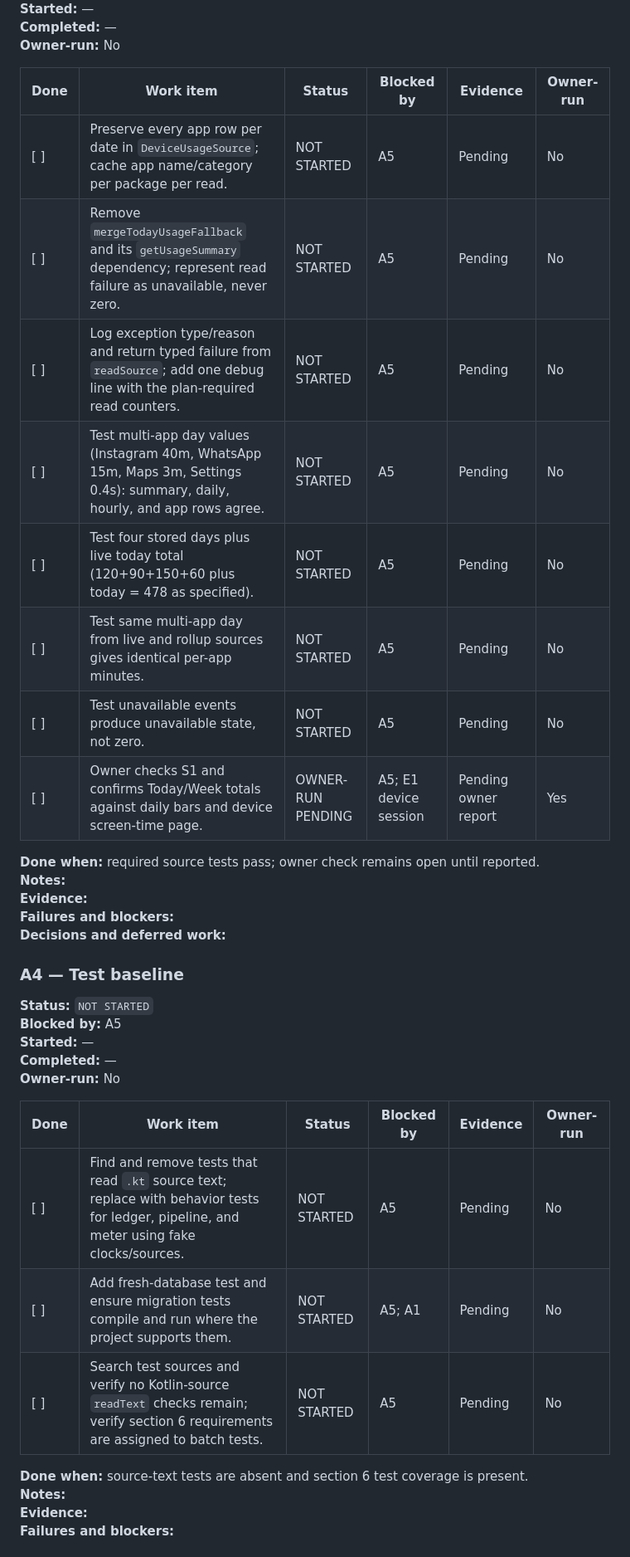
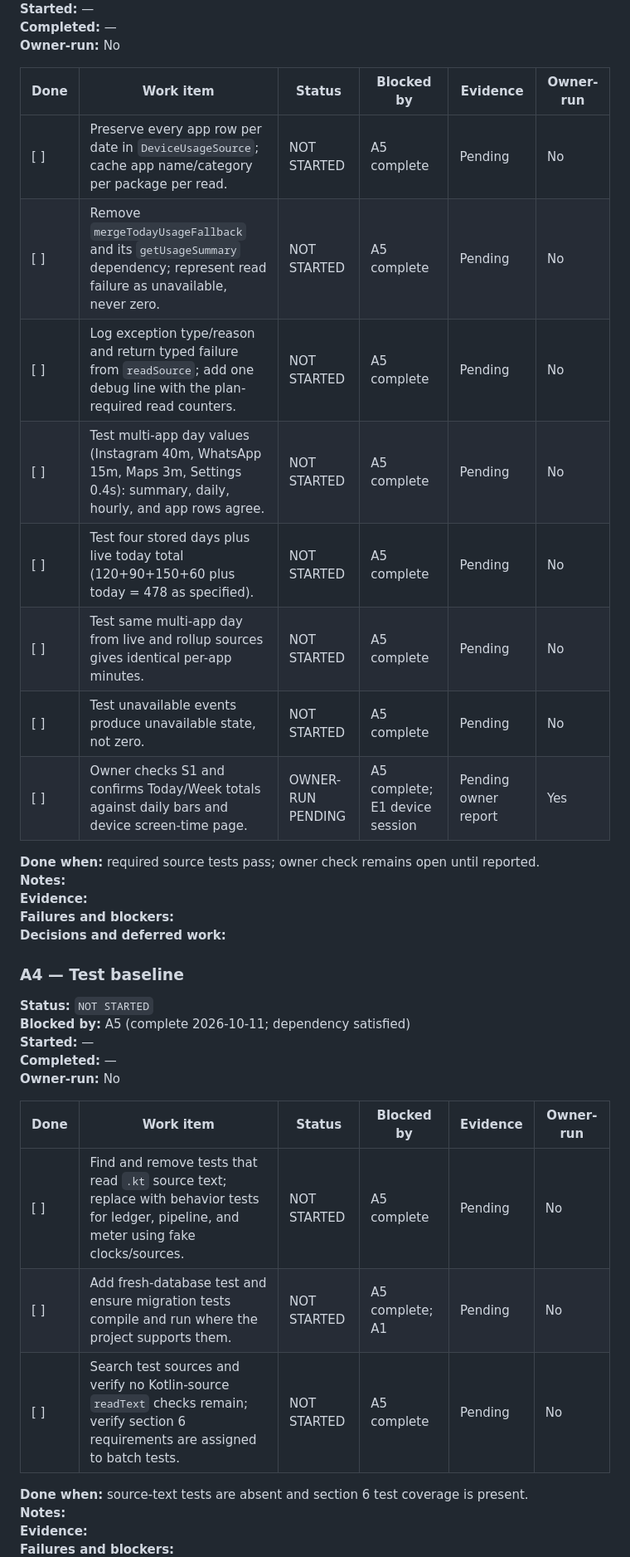
Before and after one commit to TITANICBHAI/FocusFlow-Kotlin, a Markdown page: fixes/TRACKER.md, the part around one of its changes. Shown at 83% size. GitHub-like rendering.

```diff
--- a/fixes/TRACKER.md
+++ b/fixes/TRACKER.md
@@ -162,14 +178,14 @@ Decision entries below are transcribed from `fixes/PLAN.md`, section 3.1–3.2.
 
 | Done | Work item | Status | Blocked by | Evidence | Owner-run |
 |---|---|---|---|---|---|
-| [ ] | Preserve every app row per date in `DeviceUsageSource`; cache app name/category per package per read. | NOT STARTED | A5 | Pending | No |
-| [ ] | Remove `mergeTodayUsageFallback` and its `getUsageSummary` dependency; represent read failure as unavailable, never zero. | NOT STARTED | A5 | Pending | No |
-| [ ] | Log exception type/reason and return typed failure from `readSource`; add one debug line with the plan-required read counters. | NOT STARTED | A5 | Pending | No |
-| [ ] | Test multi-app day values (Instagram 40m, WhatsApp 15m, Maps 3m, Settings 0.4s): summary, daily, hourly, and app rows agree. | NOT STARTED | A5 | Pending | No |
-| [ ] | Test four stored days plus live today total (120+90+150+60 plus today = 478 as specified). | NOT STARTED | A5 | Pending | No |
-| [ ] | Test same multi-app day from live and rollup sources gives identical per-app minutes. | NOT STARTED | A5 | Pending | No |
-| [ ] | Test unavailable events produce unavailable state, not zero. | NOT STARTED | A5 | Pending | No |
-| [ ] | Owner checks S1 and confirms Today/Week totals against daily bars and device screen-time page. | OWNER-RUN PENDING | A5; E1 device session | Pending owner report | Yes |
+| [ ] | Preserve every app row per date in `DeviceUsageSource`; cache app name/category per package per read. | NOT STARTED | A5 complete | Pending | No |
+| [ ] | Remove `mergeTodayUsageFallback` and its `getUsageSummary` dependency; represent read failure as unavailable, never zero. | NOT STARTED | A5 complete | Pending | No |
+| [ ] | Log exception type/reason and return typed failure from `readSource`; add one debug line with the plan-required read counters. | NOT STARTED | A5 complete | Pending | No |
+| [ ] | Test multi-app day values (Instagram 40m, WhatsApp 15m, Maps 3m, Settings 0.4s): summary, daily, hourly, and app rows agree. | NOT STARTED | A5 complete | Pending | No |
+| [ ] | Test four stored days plus live today total (120+90+150+60 plus today = 478 as specified). | NOT STARTED | A5 complete | Pending | No |
+| [ ] | Test same multi-app day from live and rollup sources gives identical per-app minutes. | NOT STARTED | A5 complete | Pending | No |
+| [ ] | Test unavailable events produce unavailable state, not zero. | NOT STARTED | A5 complete | Pending | No |
+| [ ] | Owner checks S1 and confirms Today/Week totals against daily bars and device screen-time page. | OWNER-RUN PENDING | A5 complete; E1 device session | Pending owner report | Yes |
 
 **Done when:** required source tests pass; owner check remains open until reported.
 **Notes:**
@@ -180,16 +196,16 @@ Decision entries below are transcribed from `fixes/PLAN.md`, section 3.1–3.2.
 ### A4 — Test baseline
 
 **Status:** `NOT STARTED`
-**Blocked by:** A5
+**Blocked by:** A5 (complete 2026-10-11; dependency satisfied)<br>
 **Started:** —
 **Completed:** —
 **Owner-run:** No
 
 | Done | Work item | Status | Blocked by | Evidence | Owner-run |
 |---|---|---|---|---|---|
-| [ ] | Find and remove tests that read `.kt` source text; replace with behavior tests for ledger, pipeline, and meter using fake clocks/sources. | NOT STARTED | A5 | Pending | No |
-| [ ] | Add fresh-database test and ensure migration tests compile and run where the project supports them. | NOT STARTED | A5; A1 | Pending | No |
-| [ ] | Search test sources and verify no Kotlin-source `readText` checks remain; verify section 6 requirements are assigned to batch tests. | NOT STARTED | A5 | Pending | No |
+| [ ] | Find and remove tests that read `.kt` source text; replace with behavior tests for ledger, pipeline, and meter using fake clocks/sources. | NOT STARTED | A5 complete | Pending | No |
+| [ ] | Add fresh-database test and ensure migration tests compile and run where the project supports them. | NOT STARTED | A5 complete; A1 | Pending | No |
+| [ ] | Search test sources and verify no Kotlin-source `readText` checks remain; verify section 6 requirements are assigned to batch tests. | NOT STARTED | A5 complete | Pending | No |
 
 **Done when:** source-text tests are absent and section 6 test coverage is present.
 **Notes:**
```
Also changed, not shown: other parts of fixes/TRACKER.md (+71 -55 lines).
